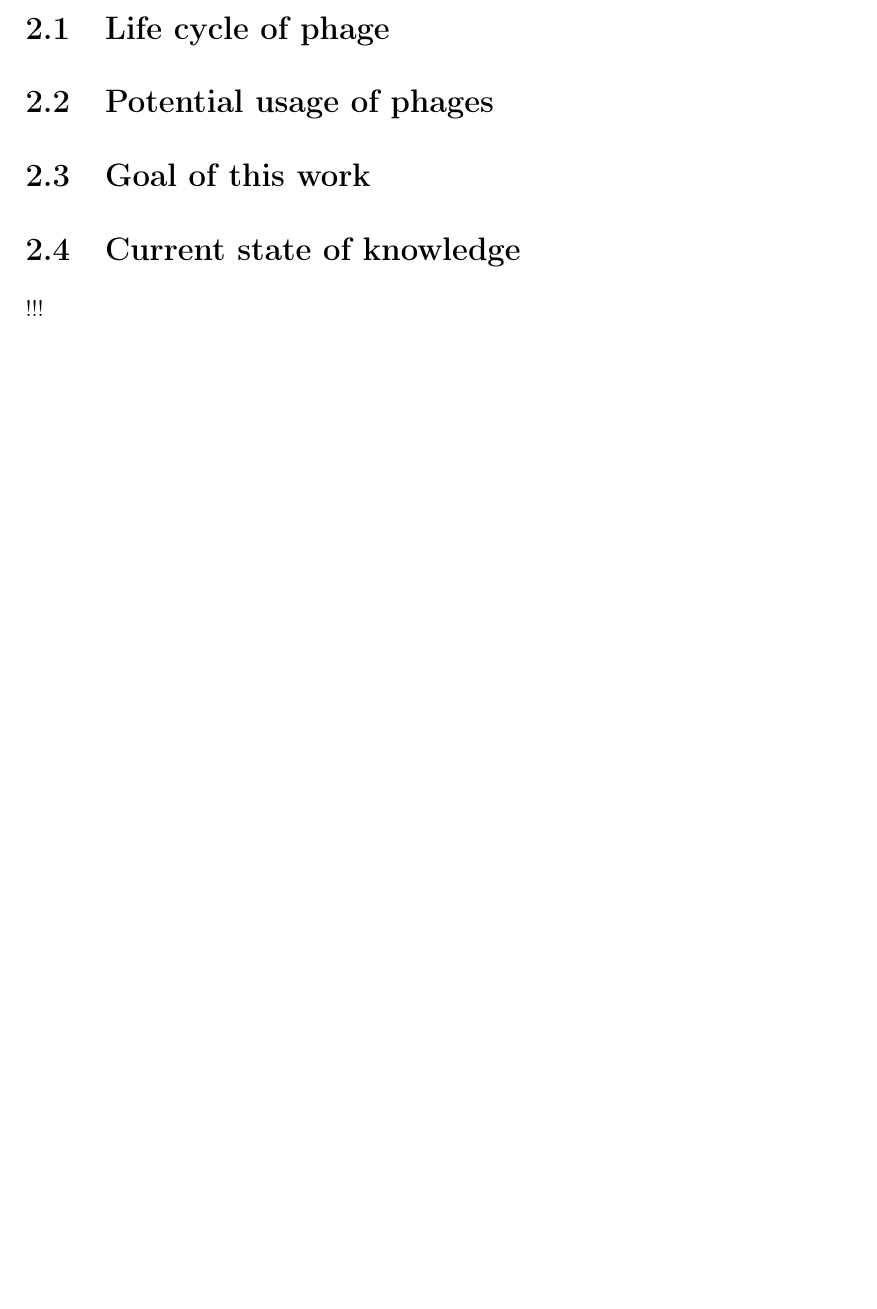
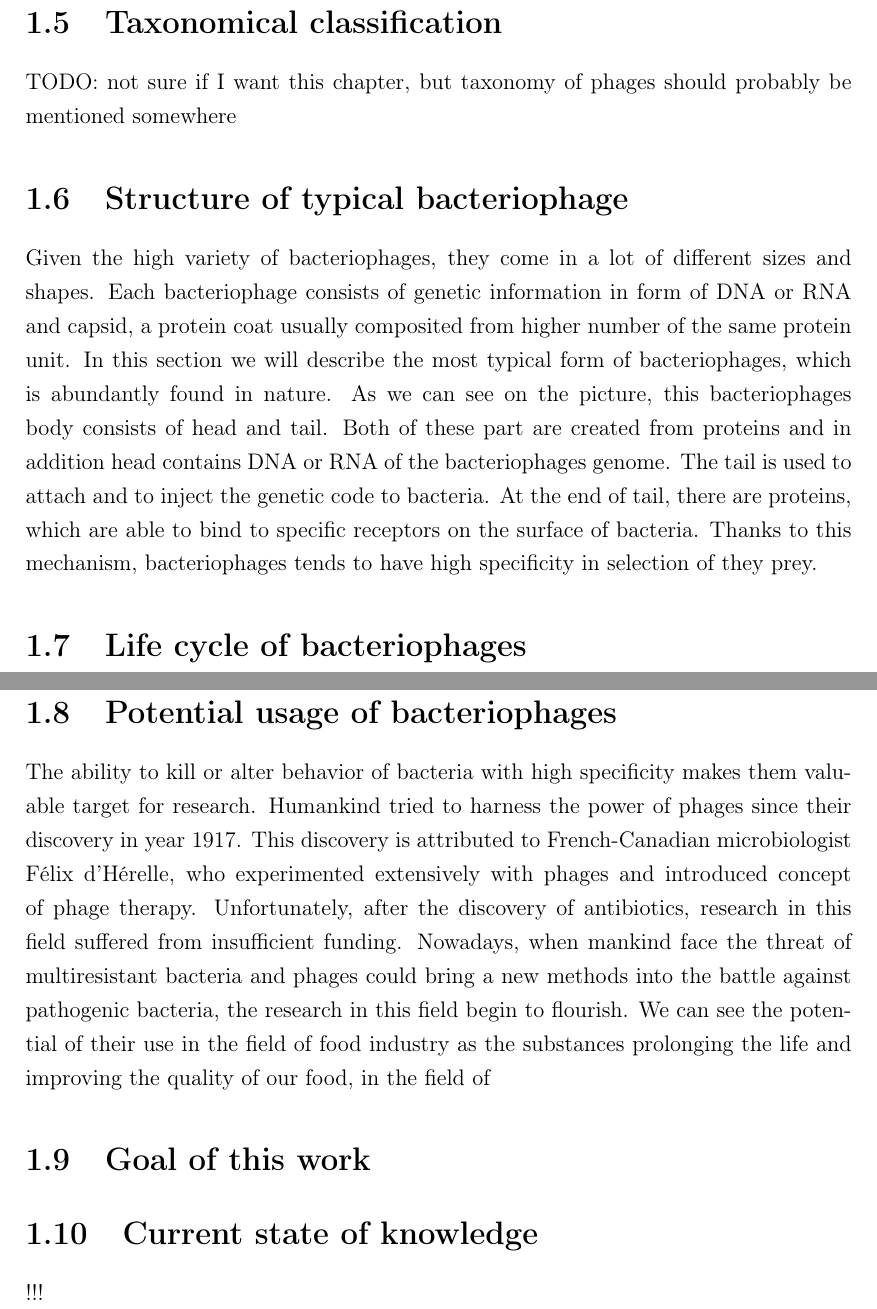
Before and after one commit to andynet/bachelor_thesis, a LaTeX thesis (paper/main.tex, which reads paper/chapter1.tex): part of page 15 of 24 before the commit and two parts of pages 15 and 16 of 25 after it, the two joined at a grey line, cut at the place of the change, the shorter picture padded with empty space. Compiled offline with pdfLaTeX.

Commit message:
new text added

```diff
--- a/paper/chapter1.tex
+++ b/paper/chapter1.tex
@@ -62,3 +62,15 @@ Thanks to the high abundance of bacteriophages, their impact on shaping of the e
 
-\section{Life cycle of phage}
-\section{Potential usage of phages}
+\section{Taxonomical classification}
+TODO: not sure if I want this chapter, but taxonomy of phages should probably be mentioned somewhere
+
+\section{Structure of typical bacteriophage}
+Given the high variety of bacteriophages, they come in a lot of different sizes and shapes.
+Each bacteriophage consists of genetic information in form of DNA or RNA and capsid, a protein coat usually composited from higher number of the same protein unit.
+In this section we will describe the most typical form of bacteriophages, which is abundantly found in nature.
+As we can see on the picture, this bacteriophages body consists of head and tail.
+Both of these part are created from proteins and in addition head contains DNA or RNA of the bacteriophages genome.
+The tail is used to attach and to inject the genetic code to bacteria.
+At the end of tail, there are proteins, which are able to bind to specific receptors on the surface of bacteria.
+Thanks to this mechanism, bacteriophages tends to have high specificity in selection of they prey.
+
+\section{Life cycle of bacteriophages}
@@ -65,3 +92,12 @@ Thanks to the high abundance of bacteriophages, their impact on shaping of the e
+\section{Potential usage of bacteriophages}
+The ability to kill or alter behavior of bacteria with high specificity makes them valuable target for research.
+Humankind tried to harness the power of phages since their discovery in year 1917.
+This discovery is attributed to French-Canadian microbiologist Félix d'Hérelle, who experimented extensively with phages and introduced concept of phage therapy.
+Unfortunately, after the discovery of antibiotics, research in this field suffered from insufficient funding.
+Nowadays, when mankind face the threat of multiresistant bacteria and phages could bring a new methods into the battle against pathogenic bacteria, the research in this field begin to flourish.
+We can see the potential of their use in the field of food industry as the substances prolonging the life and improving the quality of our food,
+in the field of
+
 \section{Goal of this work}
 \section{Current state of knowledge} !!!
 
```
Also changed, not shown: paper/chapter1.tex (21 more changed lines).
